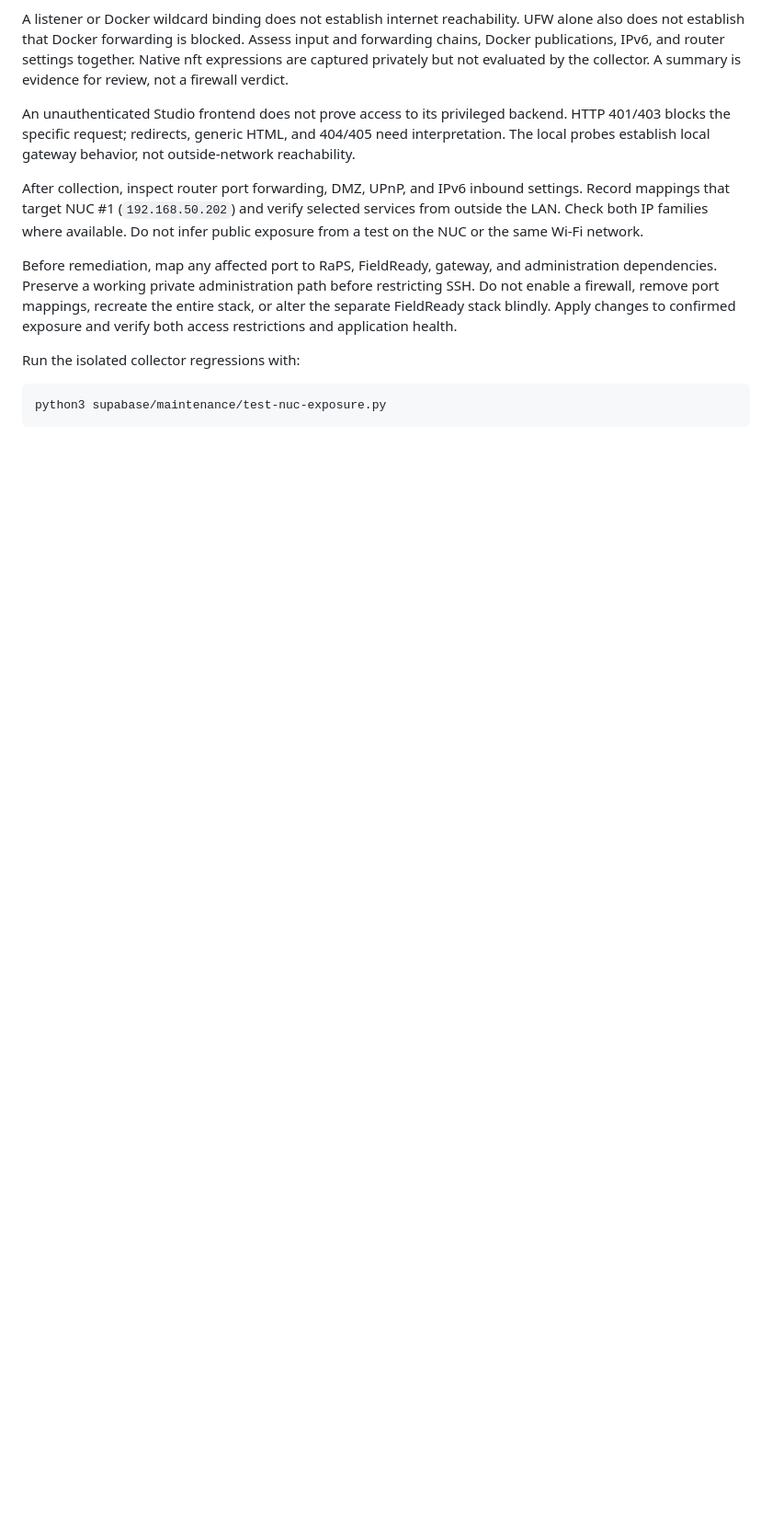
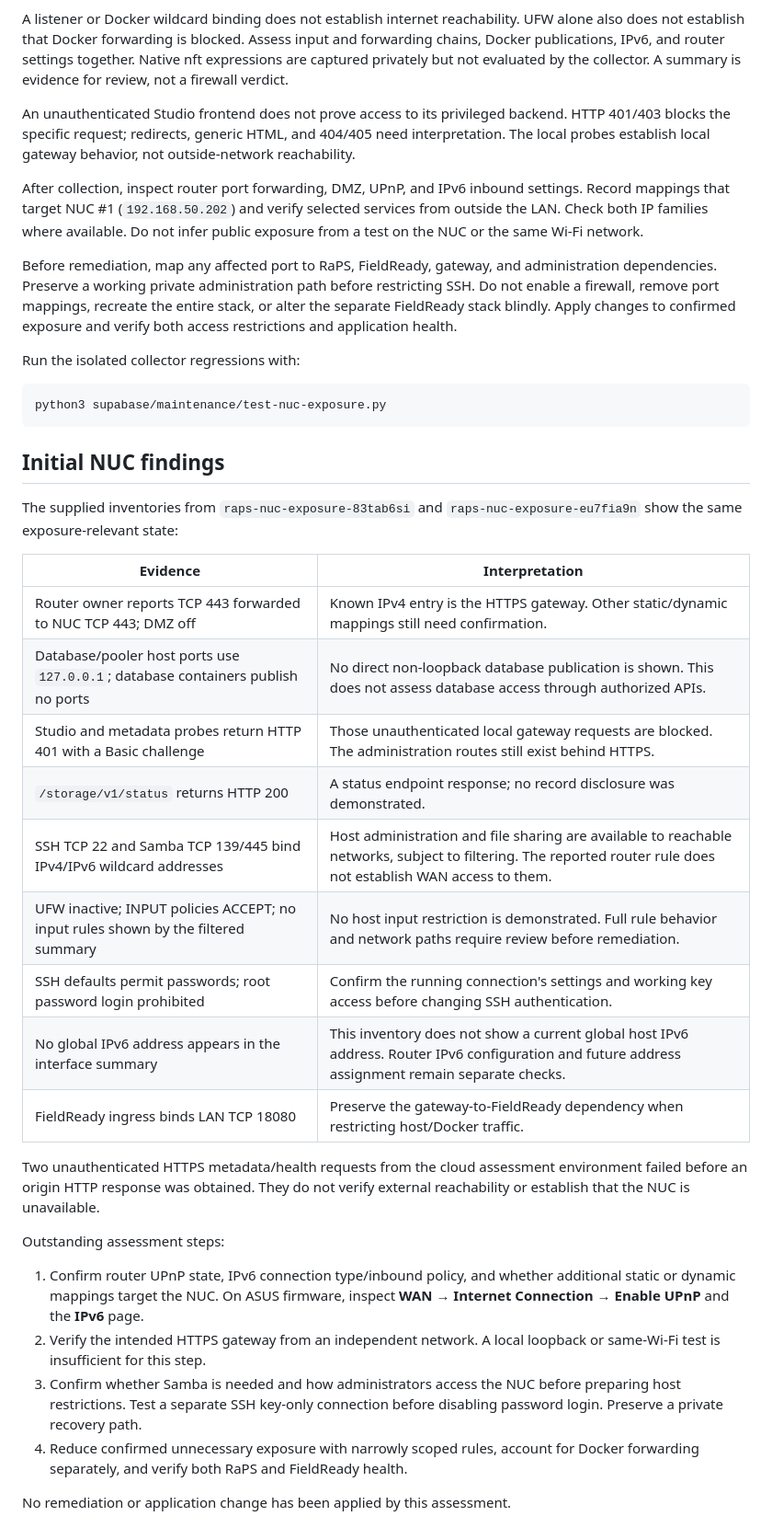
Before and after one commit to DAFTCCC/DAF-TCCC-RaPS-WEB, a Markdown page: supabase/maintenance/NUC-EXPOSURE.md, the part around the change. Shown at 92% size. GitHub-like rendering; blank space fills up the shorter version.

Commit message:
Record NUC exposure findings and remaining verification steps

````diff
--- a/supabase/maintenance/NUC-EXPOSURE.md
+++ b/supabase/maintenance/NUC-EXPOSURE.md
@@ -56,3 +56,39 @@ Run the isolated collector regressions with:
 ```sh
 python3 supabase/maintenance/test-nuc-exposure.py
 ```
+
+## Initial NUC findings
+
+The supplied inventories from `raps-nuc-exposure-83tab6si` and
+`raps-nuc-exposure-eu7fia9n` show the same exposure-relevant state:
+
+| Evidence | Interpretation |
+| --- | --- |
+| Router owner reports TCP 443 forwarded to NUC TCP 443; DMZ off | Known IPv4 entry is the HTTPS gateway. Other static/dynamic mappings still need confirmation. |
+| Database/pooler host ports use `127.0.0.1`; database containers publish no ports | No direct non-loopback database publication is shown. This does not assess database access through authorized APIs. |
+| Studio and metadata probes return HTTP 401 with a Basic challenge | Those unauthenticated local gateway requests are blocked. The administration routes still exist behind HTTPS. |
+| `/storage/v1/status` returns HTTP 200 | A status endpoint response; no record disclosure was demonstrated. |
+| SSH TCP 22 and Samba TCP 139/445 bind IPv4/IPv6 wildcard addresses | Host administration and file sharing are available to reachable networks, subject to filtering. The reported router rule does not establish WAN access to them. |
+| UFW inactive; INPUT policies ACCEPT; no input rules shown by the filtered summary | No host input restriction is demonstrated. Full rule behavior and network paths require review before remediation. |
+| SSH defaults permit passwords; root password login prohibited | Confirm the running connection's settings and working key access before changing SSH authentication. |
+| No global IPv6 address appears in the interface summary | This inventory does not show a current global host IPv6 address. Router IPv6 configuration and future address assignment remain separate checks. |
+| FieldReady ingress binds LAN TCP 18080 | Preserve the gateway-to-FieldReady dependency when restricting host/Docker traffic. |
+
+Two unauthenticated HTTPS metadata/health requests from the cloud assessment
+environment failed before an origin HTTP response was obtained. They do not
+verify external reachability or establish that the NUC is unavailable.
+
+Outstanding assessment steps:
+
+1. Confirm router UPnP state, IPv6 connection type/inbound policy, and whether
+   additional static or dynamic mappings target the NUC. On ASUS firmware,
+   inspect **WAN → Internet Connection → Enable UPnP** and the **IPv6** page.
+2. Verify the intended HTTPS gateway from an independent network. A local
+   loopback or same-Wi-Fi test is insufficient for this step.
+3. Confirm whether Samba is needed and how administrators access the NUC before
+   preparing host restrictions. Test a separate SSH key-only connection before
+   disabling password login. Preserve a private recovery path.
+4. Reduce confirmed unnecessary exposure with narrowly scoped rules, account
+   for Docker forwarding separately, and verify both RaPS and FieldReady health.
+
+No remediation or application change has been applied by this assessment.
````
